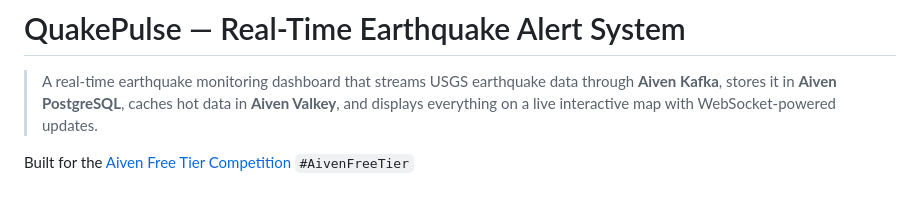
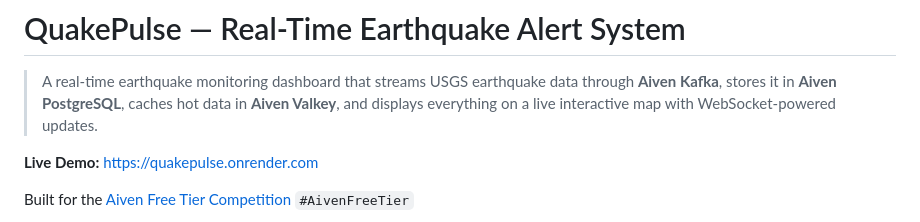
Before and after one commit to prabhu43/quakepulse, a Markdown page: README.md, the part around the change. Rendered like a GitHub page; blank space fills up the shorter version.

Commit message:
Add live demo link in readme
Signed-off-by: Prabhu Jayakumar <j.prabhu91@gmail.com>

```diff
--- a/README.md
+++ b/README.md
@@ -1,6 +1,8 @@
 # QuakePulse — Real-Time Earthquake Alert System
 
 > A real-time earthquake monitoring dashboard that streams USGS earthquake data through **Aiven Kafka**, stores it in **Aiven PostgreSQL**, caches hot data in **Aiven Valkey**, and displays everything on a live interactive map with WebSocket-powered updates.
+
+**Live Demo:** [https://quakepulse.onrender.com](https://quakepulse.onrender.com/)
 
 Built for the [Aiven Free Tier Competition](https://aiven.io/blog/the-aiven-free-tier-competition) `#AivenFreeTier`
 
```
